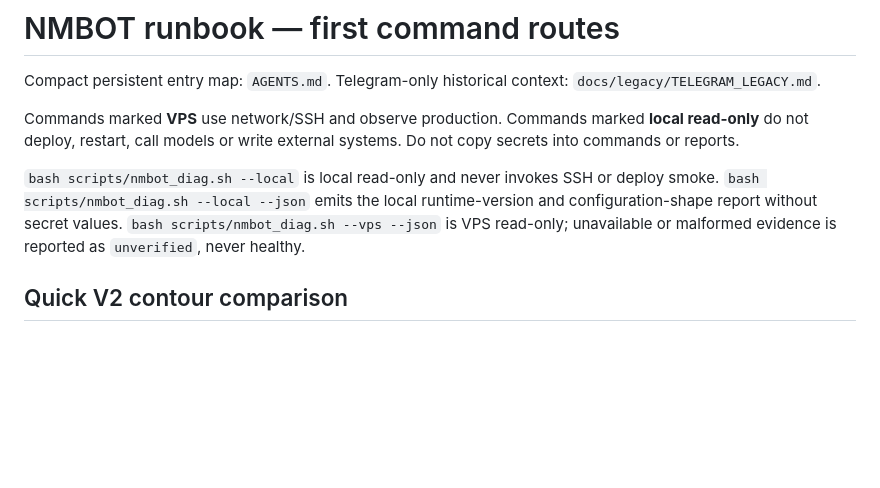
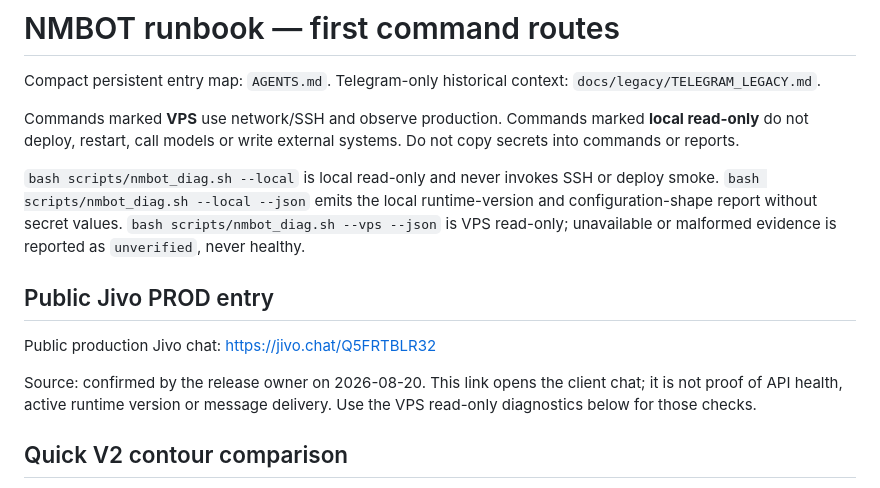
Before and after one commit to dmegabyte/novostroy-bot, a Markdown page: docs/NMBOT_RUNBOOK.md, the part around the change. Rendered like a GitHub page; blank space fills up the shorter version.

Commit message:
docs: add public Jivo production entry

```diff
--- a/docs/NMBOT_RUNBOOK.md
+++ b/docs/NMBOT_RUNBOOK.md
@@ -6,6 +6,14 @@ Compact persistent entry map: `AGENTS.md`. Telegram-only historical context:
 Commands marked **VPS** use network/SSH and observe production. Commands marked **local read-only** do not deploy, restart, call models or write external systems. Do not copy secrets into commands or reports.
 
 `bash scripts/nmbot_diag.sh --local` is local read-only and never invokes SSH or deploy smoke. `bash scripts/nmbot_diag.sh --local --json` emits the local runtime-version and configuration-shape report without secret values. `bash scripts/nmbot_diag.sh --vps --json` is VPS read-only; unavailable or malformed evidence is reported as `unverified`, never healthy.
+
+## Public Jivo PROD entry
+
+Public production Jivo chat: https://jivo.chat/Q5FRTBLR32
+
+Source: confirmed by the release owner on 2026-08-20. This link opens the
+client chat; it is not proof of API health, active runtime version or message
+delivery. Use the VPS read-only diagnostics below for those checks.
 
 ## Quick V2 contour comparison
 
```
